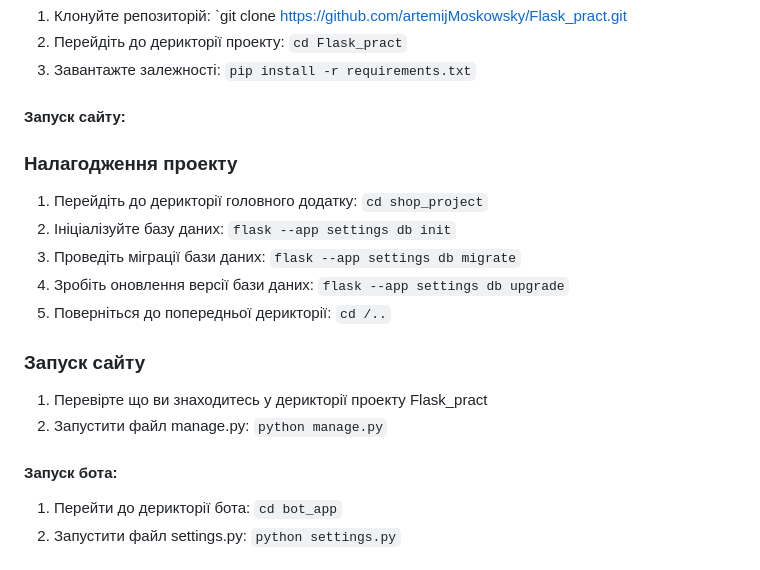
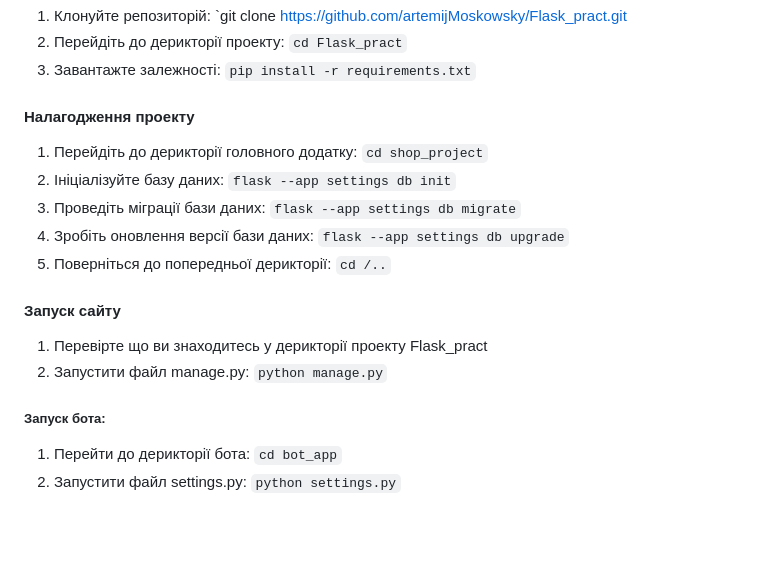
Before and after one commit to artemijMoskowsky/Flask_pract, a Markdown page: README.md, the part around the change. Drawn GitHub-style; blank space fills up the shorter version.

```diff
--- a/README.md
+++ b/README.md
@@ -48,20 +48,18 @@
 2. Перейдіть до дерикторії проекту: `cd Flask_pract`
 3. Завантажте залежності: `pip install -r requirements.txt`
 
-#### Запуск сайту:
-
-### Налагодження проекту
+#### Налагодження проекту
 1. Перейдіть до дерикторії головного додатку: `cd shop_project`
 2. Ініціалізуйте базу даних: `flask --app settings db init`
 3. Проведіть міграції бази даних: `flask --app settings db migrate`
 4. Зробіть оновлення версії бази даних: `flask --app settings db upgrade`
 5. Поверніться до попередньої дерикторії: `cd /..`
 
-### Запуск сайту
+#### Запуск сайту
 1. Перевірте що ви знаходитесь у дерикторії проекту Flask_pract
 2. Запустити файл manage.py: `python manage.py`
 
-#### Запуск бота:
+##### Запуск бота:
 1. Перейти до дерикторії бота: `cd bot_app`
 2. Запустити файл settings.py: `python settings.py`
 
```
